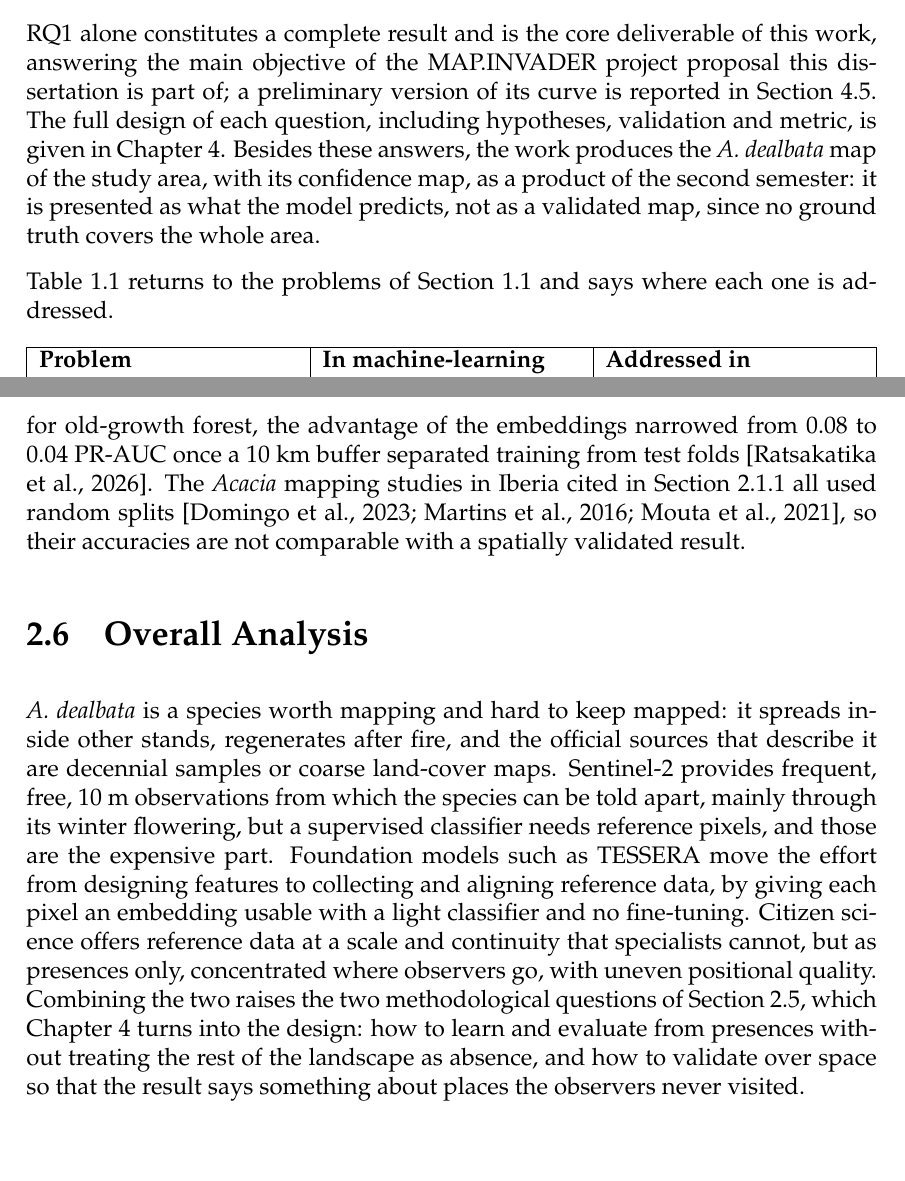
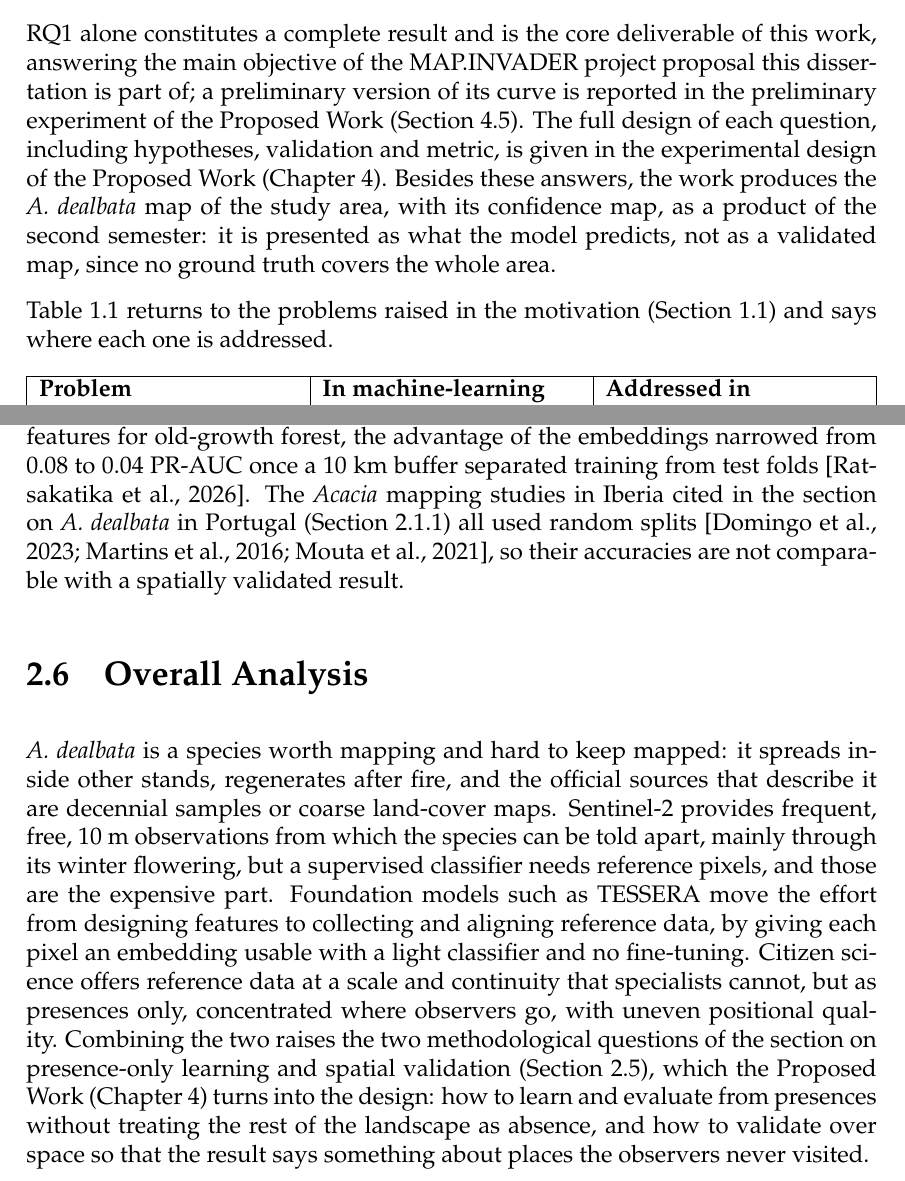
Before and after one commit to httpirsh/invasive-plants-mapping, a LaTeX thesis (thesis/document/0-main.tex, which reads thesis/document/text/1-introduction.tex, thesis/document/text/2-background.tex): two parts of pages 23 and 31 of 44, joined at a grey line, cut so that both start at the same text, the shorter picture padded with empty space. Compiled offline with pdfLaTeX.

Commit message:
Give context to every cross-reference in the first two chapters

```diff
--- a/thesis/document/text/1-introduction.tex
+++ b/thesis/document/text/1-introduction.tex
@@ -246,16 +247,18 @@ dissertation. It is broken down into the following specific goals:
 RQ1 alone constitutes a complete result and is the core deliverable
 of this work, answering the main objective of the MAP.INVADER project
 proposal this dissertation is part of; a preliminary version of its
-curve is reported in Section~\ref{sec:proposed-work-preliminary}. The
+curve is reported in the preliminary experiment of the Proposed Work
+(Section~\ref{sec:proposed-work-preliminary}). The
 full design of each question, including hypotheses, validation and
-metric, is given in Chapter~\ref{sec:proposed-work}. Besides these
+metric, is given in the experimental design of the Proposed Work
+(Chapter~\ref{sec:proposed-work}). Besides these
 answers, the work produces the \emph{A.~dealbata} map of the study
 area, with its confidence map, as a product of the second semester:
 it is presented as what the model predicts, not as a validated map,
 since no ground truth covers the whole area.
 
-Table~\ref{tab:introduction-problems} returns to the problems of
-Section~\ref{sec:introduction-motivation} and says where each one is
+Table~\ref{tab:introduction-problems} returns to the problems raised in
+the motivation (Section~\ref{sec:introduction-motivation}) and says where each one is
 addressed.
 
 \begin{table}[htb]
@@ -269,11 +272,11 @@ Sampling / dataset bias & RQ3 \\
 \hline
 A single observer made most observations (83\% overall, 88\% of the
 cleaned presences used in this thesis) & Low training-data diversity &
-RQ3; observer balancing (Chapter~\ref{sec:proposed-work}) \\
+RQ3; observer balancing (Proposed Work, Chapter~\ref{sec:proposed-work}) \\
 \hline
 Citizen science records only presences, never confirmed absences
 \cite{phillips2009} & Positive-unlabelled learning & Uniform-random
-background pool (Chapter~\ref{sec:proposed-work}) \\
+background pool (Proposed Work, Chapter~\ref{sec:proposed-work}) \\
 \hline
 Imprecise locations and mixed pixels \cite{ball2026} & Label noise &
 RQ2 \\
@@ -282,11 +285,11 @@ Limited volume of reference data & Data efficiency & RQ1; RQ4 \\
 \hline
 Observations recorded in years other than the satellite imagery
 \cite{ball2026} & Temporal mismatch between data and imagery & Single
-reference year; disturbance filter (Chapter~\ref{sec:proposed-work}) \\
+reference year; disturbance filter (Proposed Work, Chapter~\ref{sec:proposed-work}) \\
 \hline
 Nearby observations inflate accuracy estimates \cite{karasiak2022} &
 Data leakage / spatial autocorrelation & Spatial validation
-(Chapter~\ref{sec:proposed-work}) \\
+(Proposed Work, Chapter~\ref{sec:proposed-work}) \\
 \hline
 Weaker transfer of embeddings to new regions \cite{zhu2026} &
 Distribution shift & RQ3 \\
--- a/thesis/document/text/2-background.tex
+++ b/thesis/document/text/2-background.tex
@@ -308,7 +312,8 @@ comparison of TESSERA and AlphaEarth against Sentinel features for
 old-growth forest, the advantage of the embeddings narrowed from 0.08
 to 0.04 PR-AUC once a 10~km buffer separated training from test folds
 \cite{ratsakatika2026}. The \emph{Acacia} mapping studies in Iberia
-cited in Section~\ref{sec:background-iap-acacia} all used random
+cited in the section on \emph{A.~dealbata} in Portugal
+(Section~\ref{sec:background-iap-acacia}) all used random
 splits \cite{martins2016,mouta2021,domingo2023}, so their accuracies
 are not comparable with a spatially validated result.
 
@@ -327,9 +332,10 @@ reference data, by giving each pixel an embedding usable with a light
 classifier and no fine-tuning. Citizen science offers reference data
 at a scale and continuity that specialists cannot, but as presences
 only, concentrated where observers go, with uneven positional quality.
-Combining the two raises the two methodological questions of
-Section~\ref{sec:background-po}, which
-Chapter~\ref{sec:proposed-work} turns into the design: how to learn
+Combining the two raises the two methodological questions of the
+section on presence-only learning and spatial validation
+(Section~\ref{sec:background-po}), which the Proposed Work
+(Chapter~\ref{sec:proposed-work}) turns into the design: how to learn
 and evaluate from presences without treating the rest of the landscape
 as absence, and how to validate over space so that the result says
 something about places the observers never visited.
```
Also changed, not shown: thesis/document/text/1-introduction.tex (3 more changed lines), thesis/document/text/2-background.tex (12 more changed lines).
